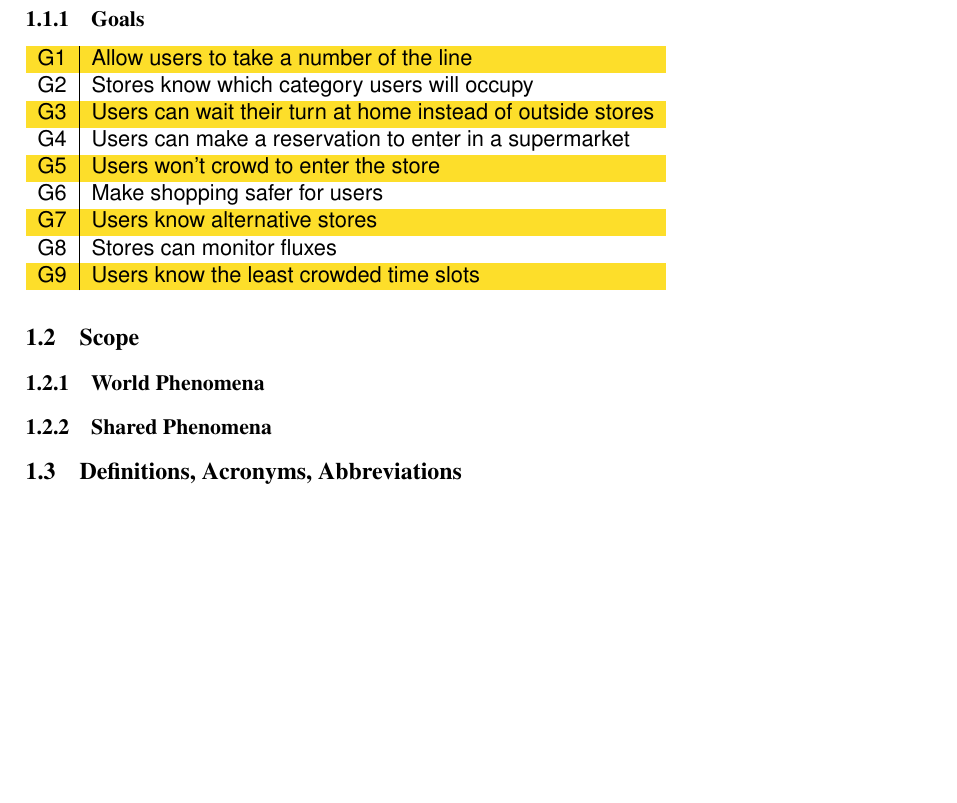
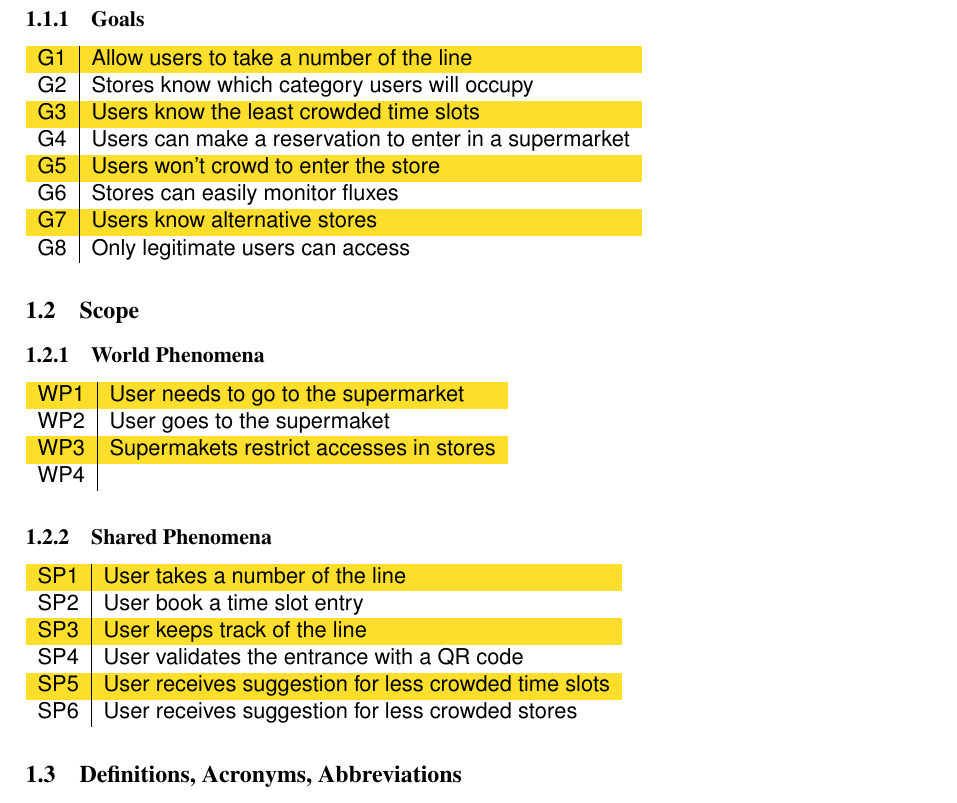
Before and after one commit to pollo-fritto/PozziNeroniVetere, a LaTeX problem sheet (Example+Of+Latex+Doc/main.tex, which reads Example+Of+Latex+Doc/Files/introduction.tex): part of page 6 of 13, cut so that both start at the same text, the shorter picture padded with empty space. Compiled offline with pdfLaTeX.

Commit message:
Add files via upload

```diff
--- a/Example+Of+Latex+Doc/Files/introduction.tex
+++ b/Example+Of+Latex+Doc/Files/introduction.tex
@@ -37,13 +37,12 @@ Finally the application can suggest different slots to visit the store, based on
 \begin{tabular}{l|l}
 	G1 & Allow users to take a number of the line\\
 	G2 & Stores know which category users will occupy\\
-	G3 & Users can wait their turn at home instead of outside stores\\
+	G3 & Users know the least crowded time slots\\
 	G4 & Users can make a reservation to enter in a supermarket\\
 	G5 & Users won't crowd to enter the store\\
-	G6 & Make shopping safer for users\\
+	G6 & Stores can easily monitor fluxes\\
 	G7 & Users know alternative stores\\
-	G8 & Stores can monitor fluxes\\
-	G9 & Users know the least crowded time slots\\
+	G8 & Only legitimate users can access\\
 \end{tabular}
 
 
@@ -52,7 +51,24 @@ Finally the application can suggest different slots to visit the store, based on
 
 \subsubsection{World Phenomena}
 
+\rowcolors{1}{Goldenrod}{white}
+\begin{tabular}{l|l}
+	WP1 & User needs to go to the supermarket\\
+	WP2 & User goes to the supermaket\\
+	WP3 & Supermakets restrict accesses in stores\\
+	WP4 & \\
+\end{tabular}
+
 \subsubsection{Shared Phenomena}
+\rowcolors{1}{Goldenrod}{white}
+\begin{tabular}{l|l}
+	SP1 & User takes a number of the line\\
+	SP2 & User book a time slot entry\\
+	SP3 & User keeps track of the line\\
+	SP4 & User validates the entrance with a QR code\\
+	SP5 & User receives suggestion for less crowded time slots\\
+	SP6 & User receives suggestion for less crowded stores\\
+\end{tabular}
 
 \subsection{Definitions, Acronyms, Abbreviations}
 
```
